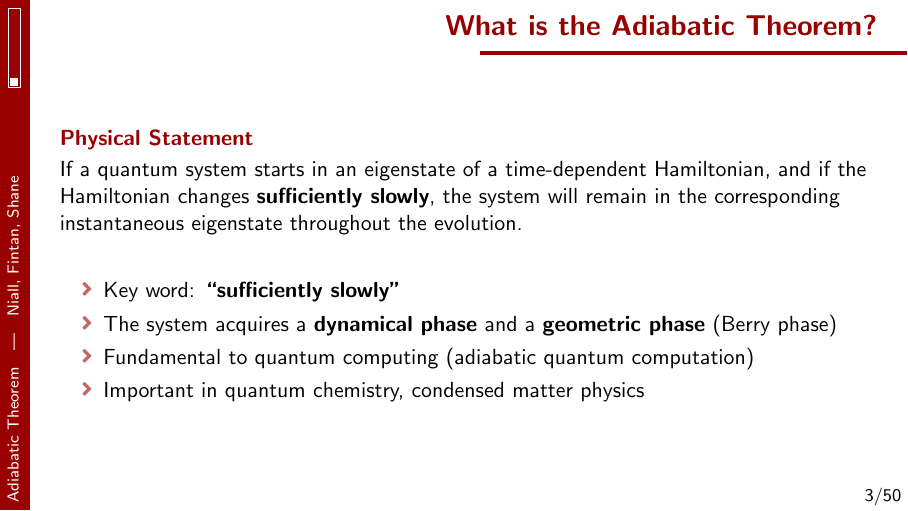
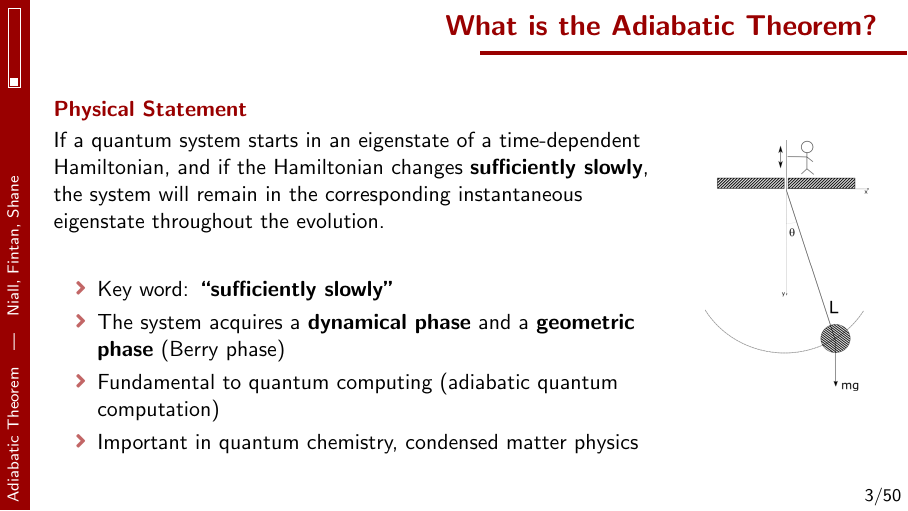
Before and after one commit to NiallCarbery/Adiabatic-Theorem, LaTeX slides (main.tex): page 3 of 53. Compiled offline with pdfLaTeX.

Commit message:
Pendulum image placement

```diff
--- a/main.tex
+++ b/main.tex
@@ -51,7 +54,13 @@
         \item Fundamental to quantum computing (adiabatic quantum computation)
         \item Important in quantum chemistry, condensed matter physics
     \end{itemize}
+
+    \column{0.25\textwidth}
+    \centering
+    \includegraphics[width=0.8\textwidth]{figures/Adiabatic-pendulum.png}
+    \end{columns}
 \end{frame}
+
 
 \begin{frame}{Historical Context}
     \begin{itemize}
```
Also changed, not shown: figures/Adiabatic-pendulum.png (added), main.tex (3 more changed lines).
